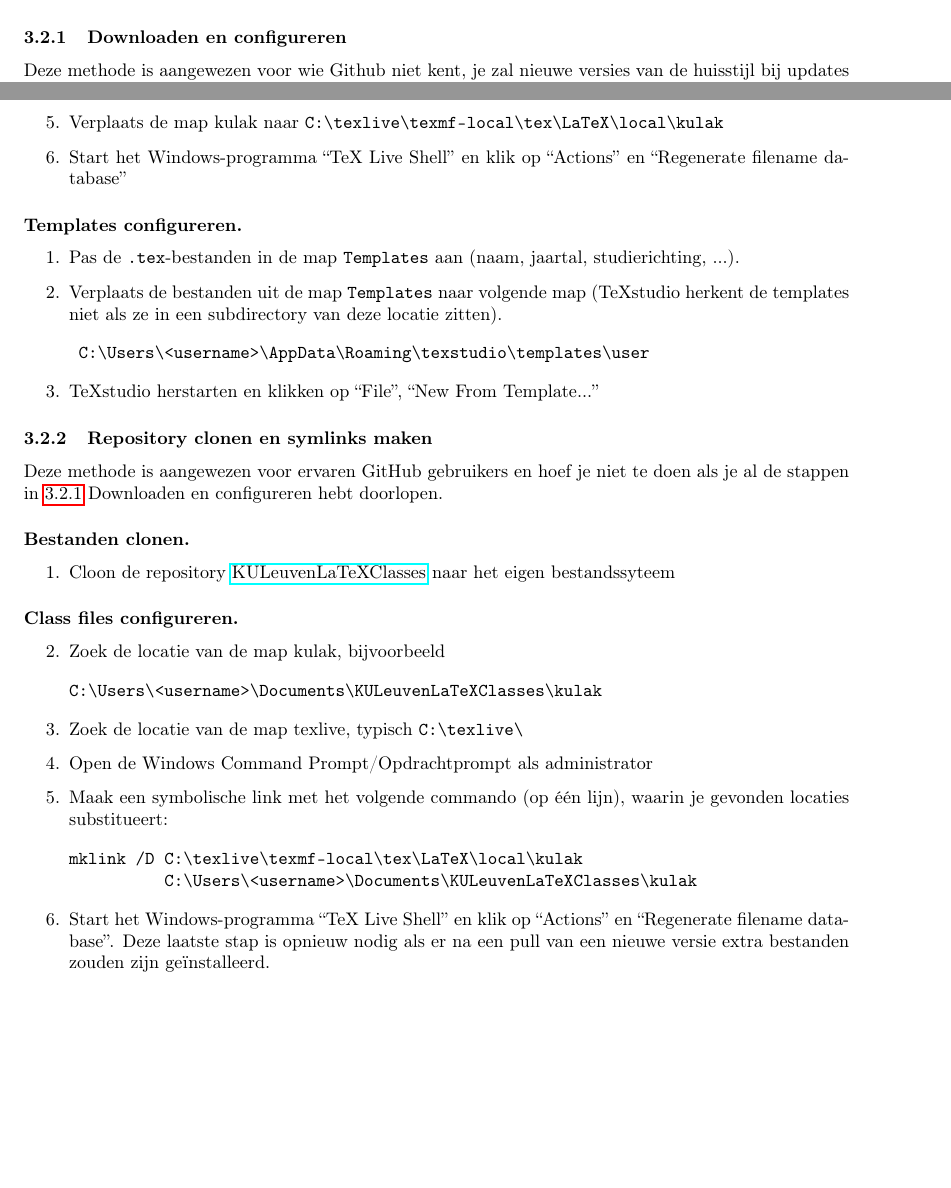
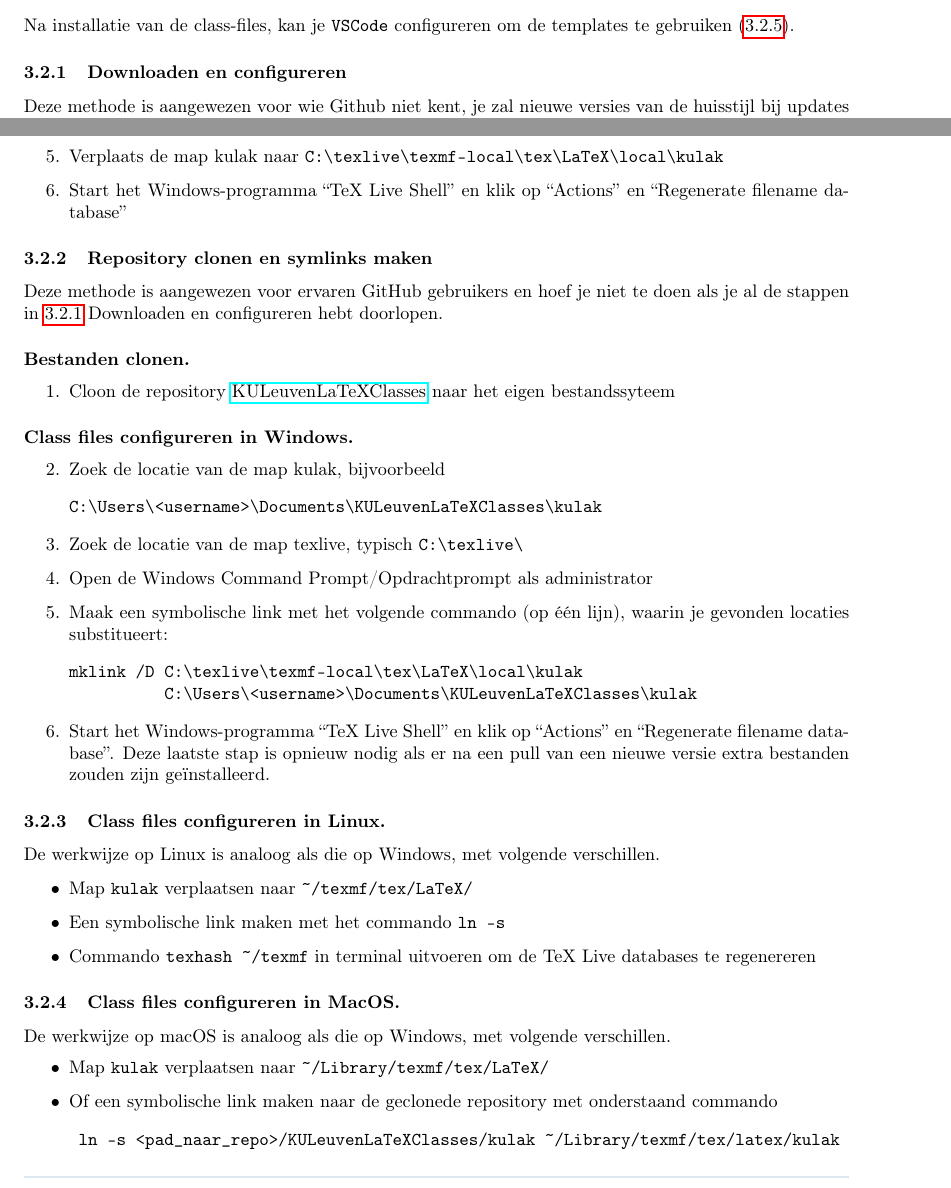
Before and after one commit to srebry/KULeuvenLaTeXClasses, a LaTeX problem sheet (Examples/test_kulakarticle/instructiesVSCode.tex): two parts of pages 4 and 5 of 13 before the commit and two parts of pages 4 and 5 of 14 after it, joined at a grey line, cut at the place of the change, the shorter picture padded with empty space. Compiled offline with pdfLaTeX.

Commit message:
Versie 2: templates in VSCode

```diff
--- a/Examples/test_kulakarticle/instructiesVSCode.tex
+++ b/Examples/test_kulakarticle/instructiesVSCode.tex
@@ -120,2 +115,0 @@ Volg de instructies in één van volgende secties
-	\item[\ref{sssec:linux} -- \ref{sssec:macos}] \textbf{Linux en macOS gebruikers} volgen dezelfde principes, al zijn de bestandslocaties verschillend. Deze worden verderop gespecificeerd.
-\end{description}
@@ -123,3 +120,6 @@ Volg de instructies in één van volgende secties
+	\item \textbf{Linux en macOS gebruikers} (\ref{sssec:linux} en \ref{sssec:macos}) volgen dezelfde principes, al zijn de bestandslocaties verschillend. Deze worden verderop gespecificeerd.
+\end{itemize}
+Na installatie van de class-files, kan je \texttt{VSCode} configureren om de templates te gebruiken (\ref{sssec:templates}).
 
 \subsubsection{Downloaden en configureren}
 \label{sssec:dl}
@@ -138,14 +138,6 @@ Deze methode is aangewezen voor wie Github niet kent, je zal nieuwe versies van
 	\item Verplaats de map kulak naar \verb+C:\texlive\texmf-local\tex\LaTeX\local\kulak+
 	\item Start het Windows-programma ``TeX Live Shell'' en klik op ``Actions'' en ``Regenerate filename database''
 \end{enumerate}
-\paragraph{Templates configureren.}
-\begin{enumerate}
-	\item Pas de \texttt{.tex}-bestanden in de map \texttt{Templates} aan (naam, jaartal, studierichting, ...).
-	\item Verplaats de bestanden uit de map \texttt{Templates} naar volgende map (TeXstudio herkent de templates niet als ze in een subdirectory van deze locatie zitten).
-	      \begin{verbatim} C:\Users\<username>\AppData\Roaming\texstudio\templates\user
-\end{verbatim}
-	\item TeXstudio herstarten en klikken op ``File'', ``New From Template...''
-\end{enumerate}
 
 \subsubsection{Repository clonen en symlinks maken}
 \label{sssec:gh}
@@ -157,7 +149,7 @@ Deze methode is aangewezen voor ervaren GitHub gebruikers en hoef je niet te doe
 	\item Cloon de repository \href{https://github.com/srebry/KULeuvenLaTeXClasses}{KULeuvenLaTeXClasses} naar het eigen bestandssyteem
 \end{enumerate}
 
-\paragraph{Class files configureren.}
+\paragraph{Class files configureren in Windows.}
 \begin{enumerate}[resume]
 	\item Zoek de locatie van de map kulak, bijvoorbeeld \begin{verbatim}
 C:\Users\<username>\Documents\KULeuvenLaTeXClasses\kulak
@@ -172,4 +164,22 @@ mklink /D C:\texlive\texmf-local\tex\LaTeX\local\kulak
 	\item Start het Windows-programma ``TeX Live Shell'' en klik op ``Actions'' en ``Regenerate filename database''. Deze laatste stap is opnieuw nodig als er na een pull van een nieuwe versie extra bestanden zouden zijn geïnstalleerd.
 \end{enumerate}
 
-\paragraph{Templates configureren in VSCode.}
+\subsubsection{Class files configureren in Linux.}
+\label{sssec:linux}
+
+De werkwijze op Linux is analoog als die op Windows, met volgende verschillen.
+
+\begin{itemize}
+	\item Map \texttt{kulak} verplaatsen naar \verb+~/texmf/tex/LaTeX/+
+	\item Een symbolische link maken met het commando \texttt{ln -s }
+	\item Commando \verb+texhash ~/texmf+ in terminal uitvoeren om de TeX Live databases te regenereren
+\end{itemize}
+
+\subsubsection{Class files configureren in MacOS.}
+\label{sssec:macos}
+
+De werkwijze op macOS is analoog als die op Windows, met volgende verschillen.
+\begin{itemize}
+	\item Map \texttt{kulak} verplaatsen naar \verb+~/Library/texmf/tex/LaTeX/+
+	\item Of een symbolische link maken naar de geclonede repository met onderstaand commando
+	      \begin{verbatim} ln -s <pad_naar_repo>/KULeuvenLaTeXClasses/kulak ~/Library/texmf/tex/latex/kulak\end{verbatim}
```
Also changed, not shown: Examples/test_kulakarticle/instructies.tex (+4 -4 lines), Examples/test_kulakarticle/instructies.pdf, Examples/test_kulakarticle/instructiesVSCode.pdf, Examples/test_kulakarticle/instructiesVSCode.tex (14 more changed lines).
